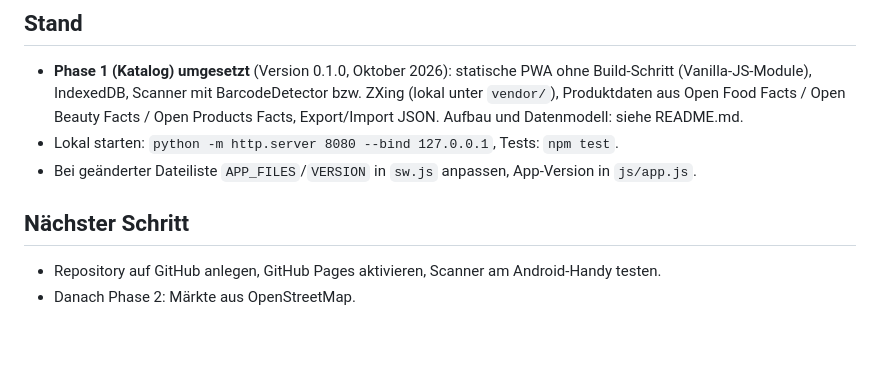
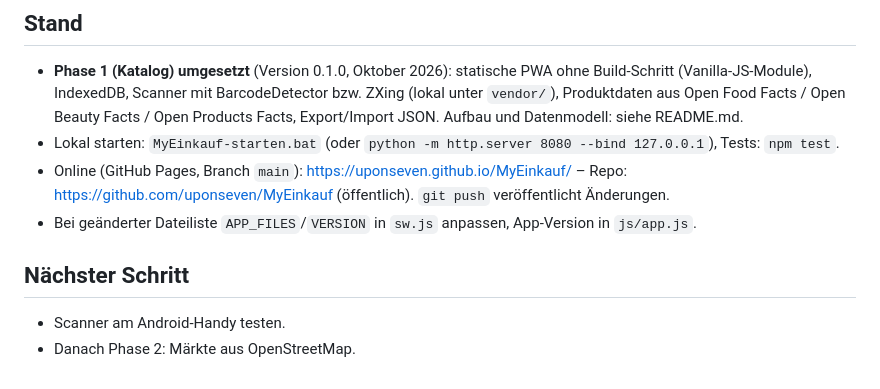
Before and after one commit to uponseven/MyEinkauf, a Markdown page: CLAUDE.md, the part around the change. Drawn GitHub-style; blank space fills up the shorter version.

Commit message:
CLAUDE.md: Adresse der veröffentlichten App
Co-Authored-By: Claude Opus 5.5 <noreply@anthropic.com>

```diff
--- a/CLAUDE.md
+++ b/CLAUDE.md
@@ -71,9 +71,10 @@ Vorbild für die Kombination mehrerer Quellen: Open-Source-Projekt „Korbunio
   (Vanilla-JS-Module), IndexedDB, Scanner mit BarcodeDetector bzw. ZXing (lokal unter `vendor/`),
   Produktdaten aus Open Food Facts / Open Beauty Facts / Open Products Facts, Export/Import JSON.
   Aufbau und Datenmodell: siehe README.md.
-- Lokal starten: `python -m http.server 8080 --bind 127.0.0.1`, Tests: `npm test`.
+- Lokal starten: `MyEinkauf-starten.bat` (oder `python -m http.server 8080 --bind 127.0.0.1`), Tests: `npm test`.
+- Online (GitHub Pages, Branch `main`): https://uponseven.github.io/MyEinkauf/ – Repo: https://github.com/uponseven/MyEinkauf (öffentlich). `git push` veröffentlicht Änderungen.
 - Bei geänderter Dateiliste `APP_FILES`/`VERSION` in `sw.js` anpassen, App-Version in `js/app.js`.
 
 ## Nächster Schritt
-- Repository auf GitHub anlegen, GitHub Pages aktivieren, Scanner am Android-Handy testen.
+- Scanner am Android-Handy testen.
 - Danach Phase 2: Märkte aus OpenStreetMap.
```
